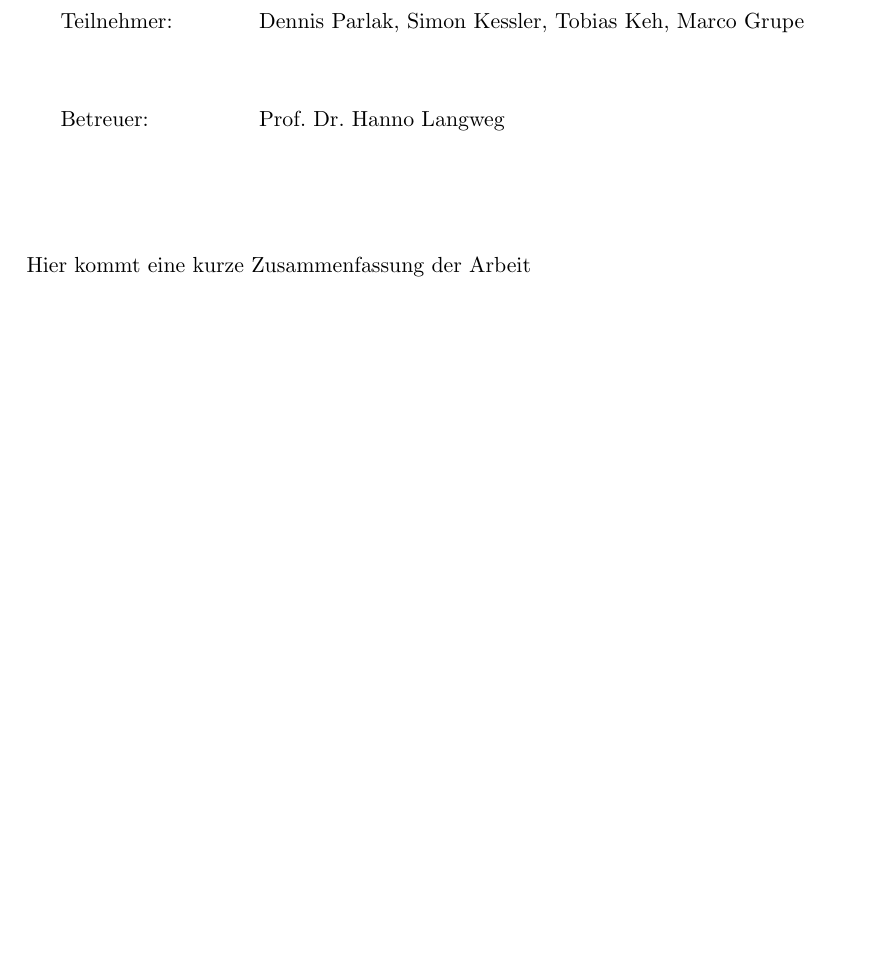
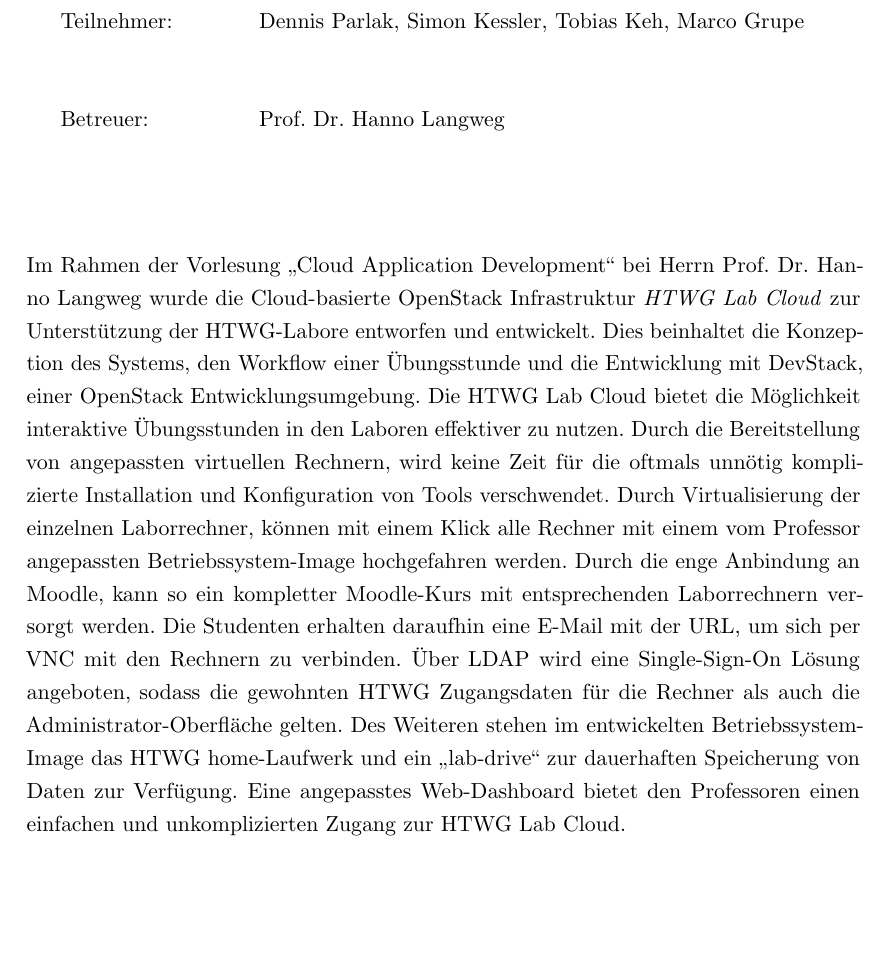
Before and after one commit to sikessle/htwg-lab-cloud, a LaTeX document (paper/htwg-lab-cloud.tex, which reads paper/include/header.tex): part of page 2 of 24, cut so that both start at the same text. Compiled offline with pdfLaTeX.

Commit message:
added abstract

```diff
--- a/paper/include/header.tex
+++ b/paper/include/header.tex
@@ -154,7 +154,19 @@
 
 % Titel, Autoren, Betreuer, Studiengang
 \newcommand{\thema}{HTWG Lab Cloud mit OpenStack}
-\newcommand{\zusammenfassung}{Hier kommt eine kurze Zusammenfassung der Arbeit}
 \newcommand{\betreuer}{Prof. Dr. Hanno Langweg}
 \newcommand{\autor}{Dennis Parlak, Simon Kessler, Tobias Keh, Marco Grupe}
 \newcommand{\studiengang}{MSI Informatik}
+% Abstract
+\newcommand{\zusammenfassung}{%
+Im Rahmen der Vorlesung \enquote{Cloud Application Development} bei Herrn \betreuer{}  wurde die Cloud-basierte OpenStack Infrastruktur \emph{HTWG Lab Cloud} zur Unterstützung der HTWG-Labore entworfen und entwickelt.
+Dies beinhaltet die Konzeption des Systems, den Workflow einer Übungsstunde und die Entwicklung mit DevStack, einer OpenStack Entwicklungsumgebung.
+Die HTWG Lab Cloud bietet die Möglichkeit interaktive Übungsstunden in den Laboren effektiver zu nutzen.
+Durch die Bereitstellung von angepassten virtuellen Rechnern, wird keine Zeit für die oftmals unnötig komplizierte Installation und Konfiguration von Tools verschwendet.
+Durch Virtualisierung der einzelnen Laborrechner, können mit einem Klick alle Rechner mit einem vom Professor angepassten Betriebssystem-Image hochgefahren werden.
+Durch die enge Anbindung an Moodle, kann so ein kompletter Moodle-Kurs mit entsprechenden Laborrechnern versorgt werden.
+Die Studenten erhalten daraufhin eine E-Mail mit der URL, um sich per VNC mit den Rechnern zu verbinden.
+Über LDAP wird eine Single-Sign-On Lösung angeboten, sodass die gewohnten HTWG Zugangsdaten für die Rechner als auch die Administrator-Oberfläche gelten.
+Des Weiteren stehen im entwickelten Betriebssystem-Image das HTWG home-Laufwerk und ein \enquote{lab-drive} zur dauerhaften Speicherung von Daten zur Verfügung.
+Eine angepasstes Web-Dashboard bietet den Professoren einen einfachen und unkomplizierten Zugang zur HTWG Lab Cloud.
+}
```
